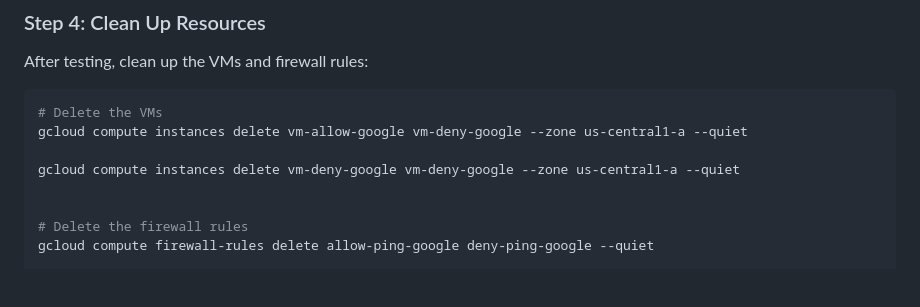
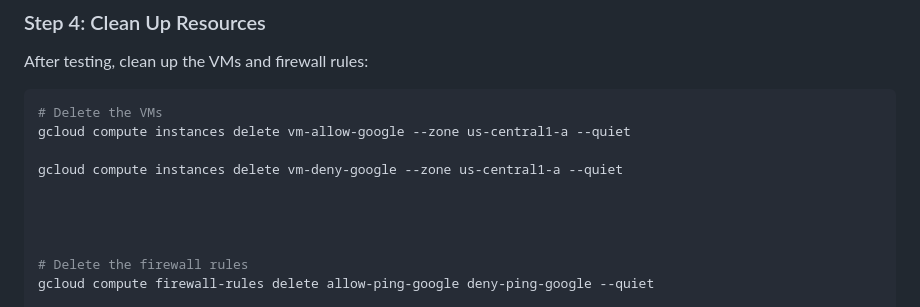
Before and after one commit to devopswithcloud/GoogleCloudPlatform, a Markdown page: V2/VPC/4-Firewalls_DestinationFilter_Egress_Priority.md, the part around the change. Rendered like a GitHub page; blank space fills up the shorter version.

Commit message:
fixed vm delte

````diff
--- a/V2/VPC/4-Firewalls_DestinationFilter_Egress_Priority.md
+++ b/V2/VPC/4-Firewalls_DestinationFilter_Egress_Priority.md
@@ -115,9 +115,11 @@ After testing, clean up the VMs and firewall rules:
 
 ```bash
 # Delete the VMs
-gcloud compute instances delete vm-allow-google vm-deny-google --zone us-central1-a --quiet
+gcloud compute instances delete vm-allow-google --zone us-central1-a --quiet
 
-gcloud compute instances delete vm-deny-google vm-deny-google --zone us-central1-a --quiet
+gcloud compute instances delete vm-deny-google --zone us-central1-a --quiet
+
+
 
 
 # Delete the firewall rules
````
